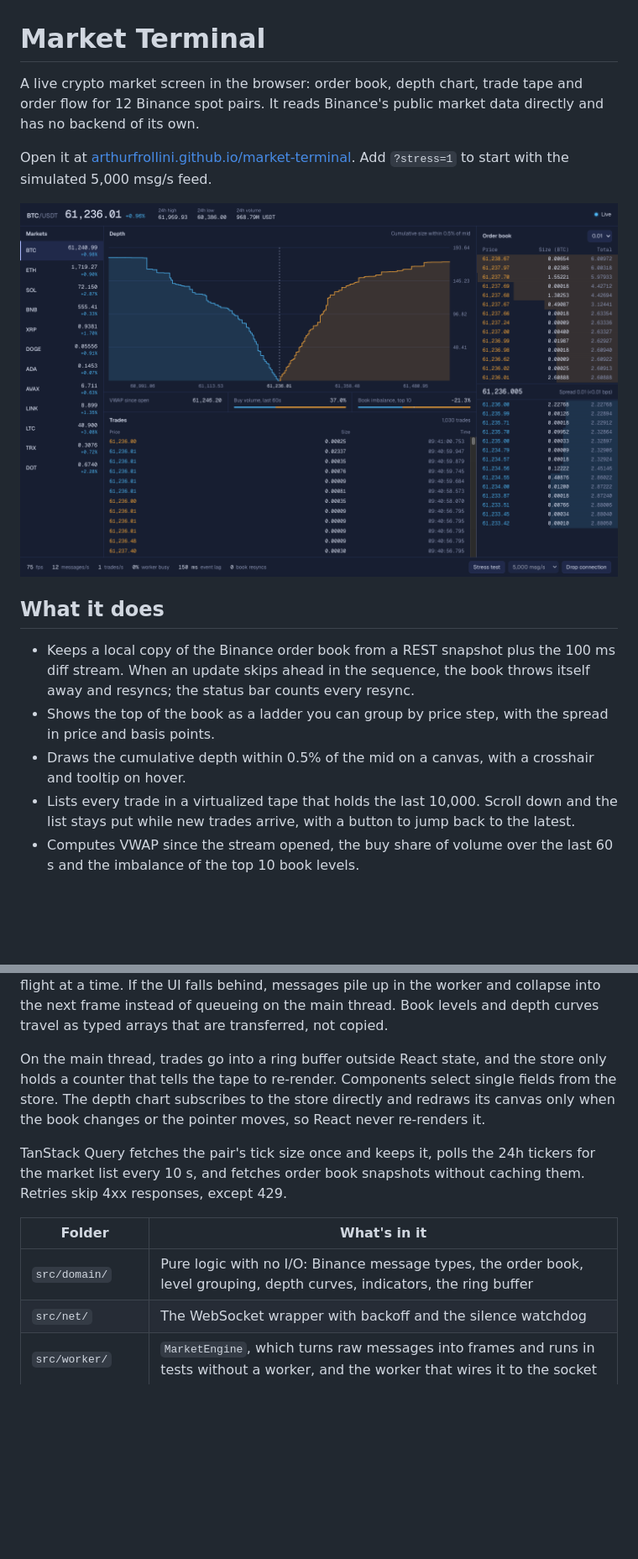
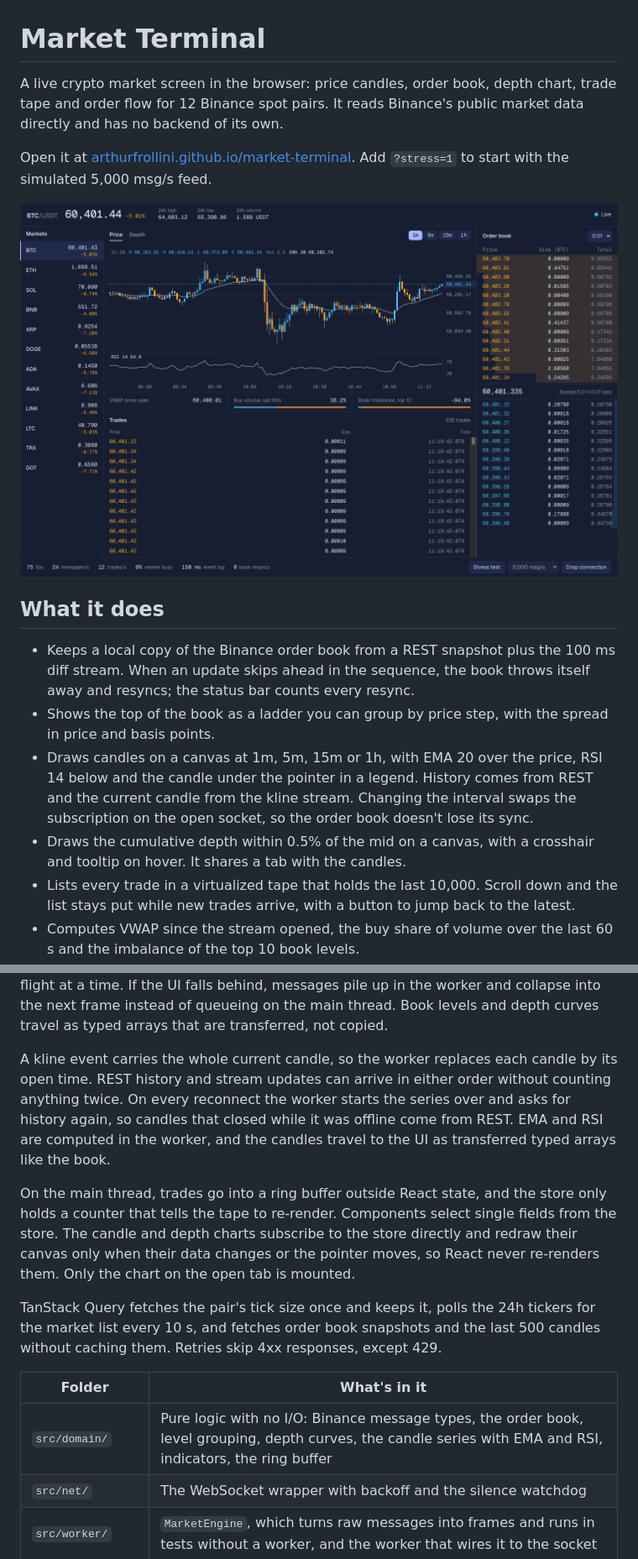
Before and after one commit to arthurfrollini/market-terminal, a Markdown page: README.md, 2 parts joined by grey strips. Shown at 84% size. GitHub-like rendering; pictures changed too: docs/screenshot.png; blank space fills up the shorter version.

```diff
--- a/README.md
+++ b/README.md
@@ -1,6 +1,6 @@
 # Market Terminal
 
-A live crypto market screen in the browser: order book, depth chart, trade tape and order flow for 12 Binance spot pairs. It reads Binance's public market data directly and has no backend of its own.
+A live crypto market screen in the browser: price candles, order book, depth chart, trade tape and order flow for 12 Binance spot pairs. It reads Binance's public market data directly and has no backend of its own.
 
 Open it at [arthurfrollini.github.io/market-terminal](https://arthurfrollini.github.io/market-terminal/). Add `?stress=1` to start with the simulated 5,000 msg/s feed.
 
@@ -10,7 +10,8 @@ Open it at [arthurfrollini.github.io/market-terminal](https://arthurfrollini.git
 
 - Keeps a local copy of the Binance order book from a REST snapshot plus the 100 ms diff stream. When an update skips ahead in the sequence, the book throws itself away and resyncs; the status bar counts every resync.
 - Shows the top of the book as a ladder you can group by price step, with the spread in price and basis points.
-- Draws the cumulative depth within 0.5% of the mid on a canvas, with a crosshair and tooltip on hover.
+- Draws candles on a canvas at 1m, 5m, 15m or 1h, with EMA 20 over the price, RSI 14 below and the candle under the pointer in a legend. History comes from REST and the current candle from the kline stream. Changing the interval swaps the subscription on the open socket, so the order book doesn't lose its sync.
+- Draws the cumulative depth within 0.5% of the mid on a canvas, with a crosshair and tooltip on hover. It shares a tab with the candles.
 - Lists every trade in a virtualized tape that holds the last 10,000. Scroll down and the list stays put while new trades arrive, with a button to jump back to the latest.
 - Computes VWAP since the stream opened, the buy share of volume over the last 60 s and the imbalance of the top 10 book levels.
 - Reconnects on its own after a dropped connection, and also after 10 s of silence, which catches a socket that looks open but has stopped delivering. "Drop connection" in the status bar cuts the socket so you can watch it recover.
@@ -47,13 +48,15 @@ flowchart TB
 
 The main thread never touches the socket. A Web Worker owns the connection, parses the JSON, keeps the order book in sync and aggregates it. On each animation frame the UI asks the worker for whatever changed since the last frame, and only one request is in flight at a time. If the UI falls behind, messages pile up in the worker and collapse into the next frame instead of queueing on the main thread. Book levels and depth curves travel as typed arrays that are transferred, not copied.
 
-On the main thread, trades go into a ring buffer outside React state, and the store only holds a counter that tells the tape to re-render. Components select single fields from the store. The depth chart subscribes to the store directly and redraws its canvas only when the book changes or the pointer moves, so React never re-renders it.
+A kline event carries the whole current candle, so the worker replaces each candle by its open time. REST history and stream updates can arrive in either order without counting anything twice. On every reconnect the worker starts the series over and asks for history again, so candles that closed while it was offline come from REST. EMA and RSI are computed in the worker, and the candles travel to the UI as transferred typed arrays like the book.
 
-TanStack Query fetches the pair's tick size once and keeps it, polls the 24h tickers for the market list every 10 s, and fetches order book snapshots without caching them. Retries skip 4xx responses, except 429.
+On the main thread, trades go into a ring buffer outside React state, and the store only holds a counter that tells the tape to re-render. Components select single fields from the store. The candle and depth charts subscribe to the store directly and redraw their canvas only when their data changes or the pointer moves, so React never re-renders them. Only the chart on the open tab is mounted.
+
+TanStack Query fetches the pair's tick size once and keeps it, polls the 24h tickers for the market list every 10 s, and fetches order book snapshots and the last 500 candles without caching them. Retries skip 4xx responses, except 429.
 
 | Folder | What's in it |
 |---|---|
-| `src/domain/` | Pure logic with no I/O: Binance message types, the order book, level grouping, depth curves, indicators, the ring buffer |
+| `src/domain/` | Pure logic with no I/O: Binance message types, the order book, level grouping, depth curves, the candle series with EMA and RSI, indicators, the ring buffer |
 | `src/net/` | The WebSocket wrapper with backoff and the silence watchdog |
 | `src/worker/` | `MarketEngine`, which turns raw messages into frames and runs in tests without a worker, and the worker that wires it to the socket |
 | `src/feed/` | The simulated feed for stress test mode |
```
Also changed, not shown: other parts of README.md (+9 -9 lines).
